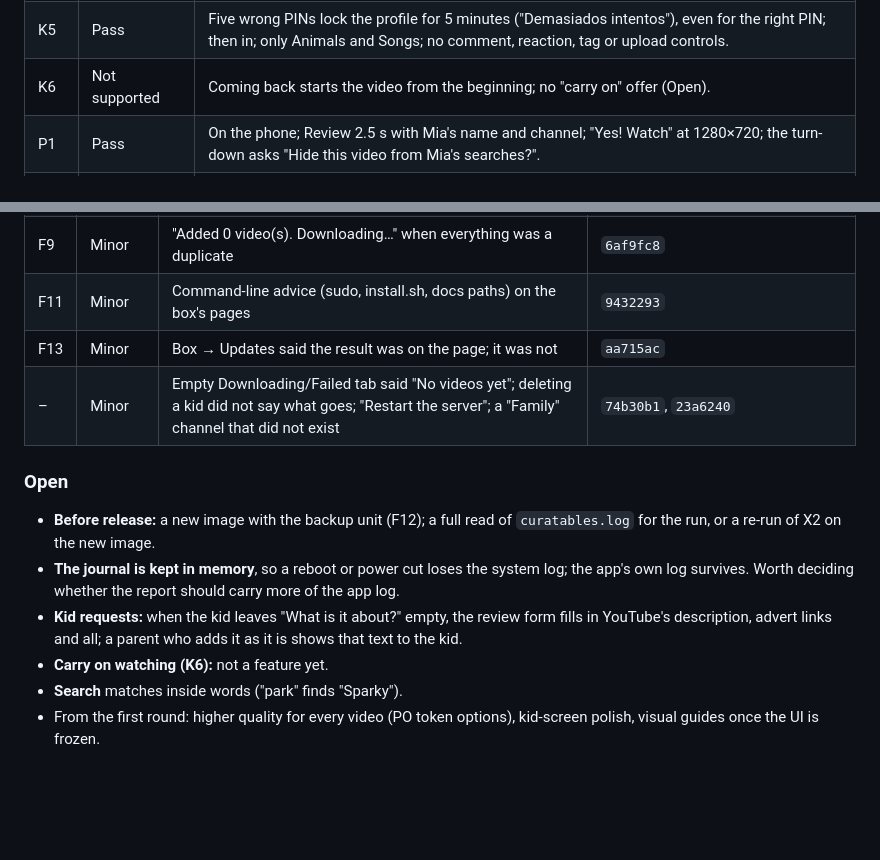
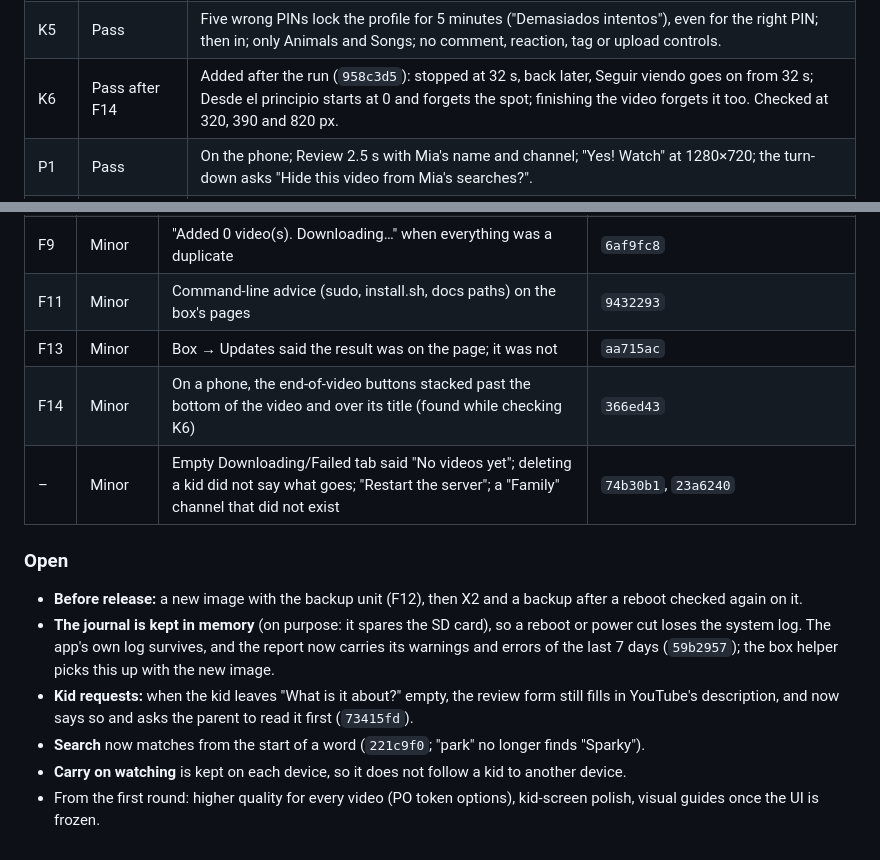
Before and after one commit to MadeByTokens/curatables, a Markdown page: docs/testing/release-0.5.0-acceptance.md, 2 parts joined by grey strips. Drawn GitHub-style; blank space fills up the shorter version.

Commit message:
Release acceptance: carry-on watching, search and the review note
K6 now passes: carry-on watching was added and checked on the box at
three widths. Checking it found the end-of-video buttons overflowing the
video on phones (F14, fixed). The Open list now records what changed for
the journal, the review form's YouTube text and search.

```diff
--- a/docs/testing/release-0.5.0-acceptance.md
+++ b/docs/testing/release-0.5.0-acceptance.md
@@ -159,7 +159,7 @@ Everything else passed, after the fixes below.
 | K3 | Pass | Mia's own channel, a 2.3 MB upload in 3 s, a new title and picture on her home. |
 | K4 | Pass | Portuguese, larger text; Find new, uploads, a parent page, an Animals video and Mia's video all refused (sent home or to the parent sign-in; the file itself 404). |
 | K5 | Pass | Five wrong PINs lock the profile for 5 minutes ("Demasiados intentos"), even for the right PIN; then in; only Animals and Songs; no comment, reaction, tag or upload controls. |
-| K6 | Not supported | Coming back starts the video from the beginning; no "carry on" offer (Open). |
+| K6 | Pass after F14 | Added after the run (`958c3d5`): stopped at 32 s, back later, Seguir viendo goes on from 32 s; Desde el principio starts at 0 and forgets the spot; finishing the video forgets it too. Checked at 320, 390 and 820 px. |
 | P1 | Pass | On the phone; Review 2.5 s with Mia's name and channel; "Yes! Watch" at 1280×720; the turn-down asks "Hide this video from Mia's searches?". |
 | P2 | Pass after F8 | Reply reaches Mia; deleting asks and removes it for both. |
 | P3 | Pass | Title and picture changes reach the kids (pictures are revalidated); hide, bring back, "(none)" with its warning, delete, bulk hide/unhide/move. |
@@ -199,19 +199,23 @@ Everything else passed, after the fixes below.
 | F9 | Minor | "Added 0 video(s). Downloading…" when everything was a duplicate | `6af9fc8` |
 | F11 | Minor | Command-line advice (sudo, install.sh, docs paths) on the box's pages | `9432293` |
 | F13 | Minor | Box → Updates said the result was on the page; it was not | `aa715ac` |
+| F14 | Minor | On a phone, the end-of-video buttons stacked past the bottom of the video and over its title (found while checking K6) | `366ed43` |
 | – | Minor | Empty Downloading/Failed tab said "No videos yet"; deleting a kid did not say what goes; "Restart the server"; a "Family" channel that did not exist | `74b30b1`, `23a6240` |
 
 ### Open
 
-- **Before release:** a new image with the backup unit (F12); a full read
-  of `curatables.log` for the run, or a re-run of X2 on the new image.
-- **The journal is kept in memory**, so a reboot or power cut loses the
-  system log; the app's own log survives. Worth deciding whether the
-  report should carry more of the app log.
+- **Before release:** a new image with the backup unit (F12), then X2 and
+  a backup after a reboot checked again on it.
+- **The journal is kept in memory** (on purpose: it spares the SD card),
+  so a reboot or power cut loses the system log. The app's own log
+  survives, and the report now carries its warnings and errors of the
+  last 7 days (`59b2957`); the box helper picks this up with the new image.
 - **Kid requests:** when the kid leaves "What is it about?" empty, the
-  review form fills in YouTube's description, advert links and all; a
-  parent who adds it as it is shows that text to the kid.
-- **Carry on watching (K6):** not a feature yet.
-- **Search** matches inside words ("park" finds "Sparky").
+  review form still fills in YouTube's description, and now says so and
+  asks the parent to read it first (`73415fd`).
+- **Search** now matches from the start of a word (`221c9f0`; "park" no
+  longer finds "Sparky").
+- **Carry on watching** is kept on each device, so it does not follow a
+  kid to another device.
 - From the first round: higher quality for every video (PO token
   options), kid-screen polish, visual guides once the UI is frozen.
```
